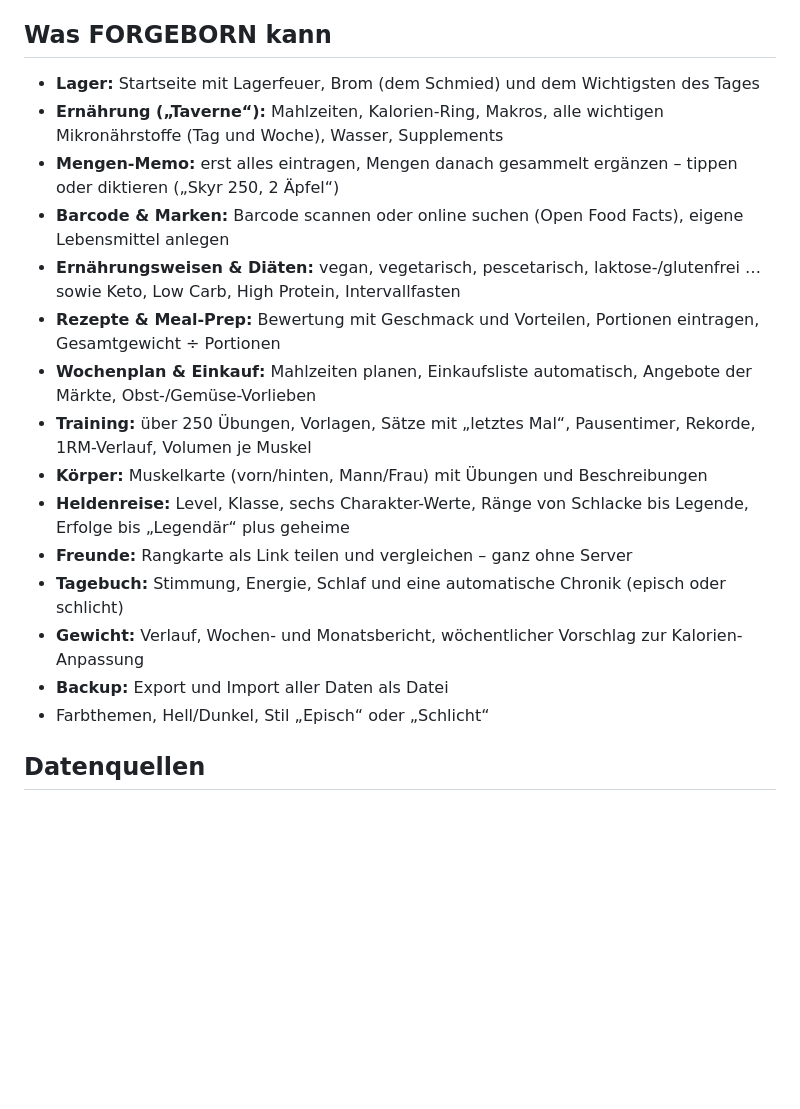
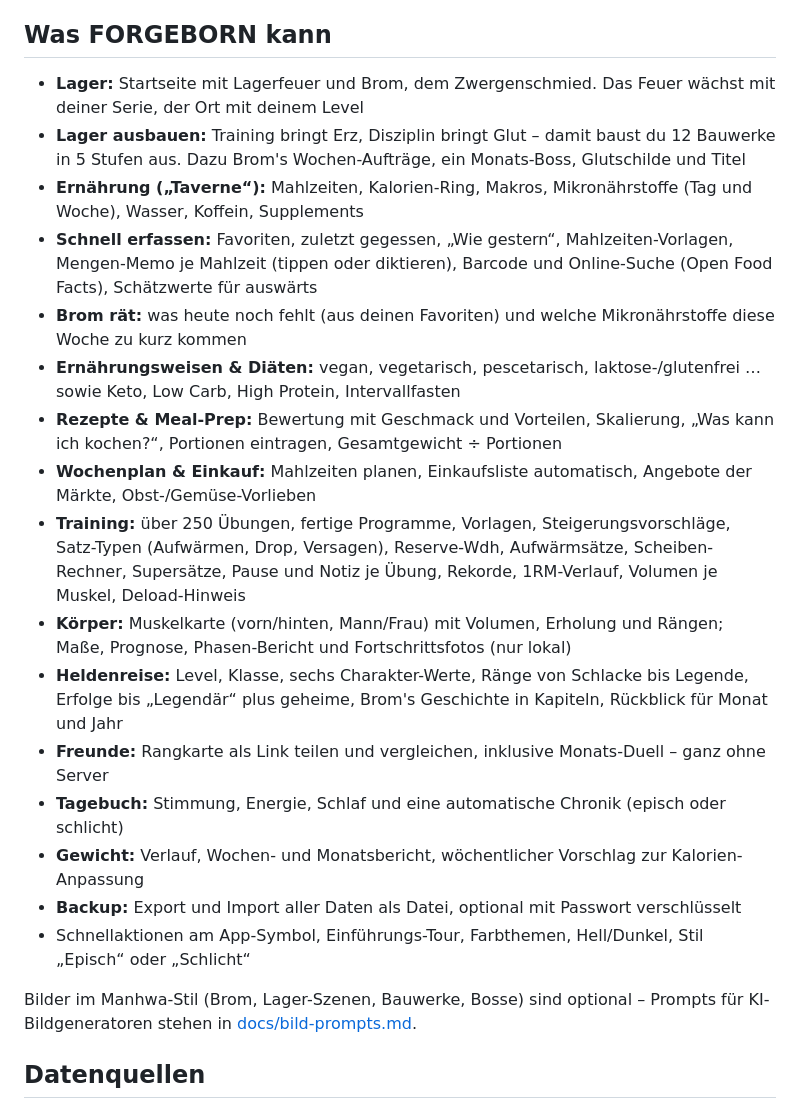
Before and after one commit to ShadowLeywin/ernaehrungsplaner, a Markdown page: README.md, the part around the change. GitHub-like rendering; blank space fills up the shorter version.

Commit message:
README und CLAUDE.md: neuer Funktionsumfang und Datenablage
Co-Authored-By: Claude Opus 5.5 <noreply@anthropic.com>

```diff
--- a/README.md
+++ b/README.md
@@ -8,21 +8,24 @@ Ernährung und Training planen – als Progressive Web App, offline-fähig, komp
 
 ## Was FORGEBORN kann
 
-- **Lager:** Startseite mit Lagerfeuer, Brom (dem Schmied) und dem Wichtigsten des Tages
-- **Ernährung („Taverne“):** Mahlzeiten, Kalorien-Ring, Makros, alle wichtigen Mikronährstoffe (Tag und Woche), Wasser, Supplements
-- **Mengen-Memo:** erst alles eintragen, Mengen danach gesammelt ergänzen – tippen oder diktieren („Skyr 250, 2 Äpfel“)
-- **Barcode & Marken:** Barcode scannen oder online suchen (Open Food Facts), eigene Lebensmittel anlegen
+- **Lager:** Startseite mit Lagerfeuer und Brom, dem Zwergenschmied. Das Feuer wächst mit deiner Serie, der Ort mit deinem Level
+- **Lager ausbauen:** Training bringt Erz, Disziplin bringt Glut – damit baust du 12 Bauwerke in 5 Stufen aus. Dazu Brom's Wochen-Aufträge, ein Monats-Boss, Glutschilde und Titel
+- **Ernährung („Taverne“):** Mahlzeiten, Kalorien-Ring, Makros, Mikronährstoffe (Tag und Woche), Wasser, Koffein, Supplements
+- **Schnell erfassen:** Favoriten, zuletzt gegessen, „Wie gestern“, Mahlzeiten-Vorlagen, Mengen-Memo je Mahlzeit (tippen oder diktieren), Barcode und Online-Suche (Open Food Facts), Schätzwerte für auswärts
+- **Brom rät:** was heute noch fehlt (aus deinen Favoriten) und welche Mikronährstoffe diese Woche zu kurz kommen
 - **Ernährungsweisen & Diäten:** vegan, vegetarisch, pescetarisch, laktose-/glutenfrei … sowie Keto, Low Carb, High Protein, Intervallfasten
-- **Rezepte & Meal-Prep:** Bewertung mit Geschmack und Vorteilen, Portionen eintragen, Gesamtgewicht ÷ Portionen
+- **Rezepte & Meal-Prep:** Bewertung mit Geschmack und Vorteilen, Skalierung, „Was kann ich kochen?“, Portionen eintragen, Gesamtgewicht ÷ Portionen
 - **Wochenplan & Einkauf:** Mahlzeiten planen, Einkaufsliste automatisch, Angebote der Märkte, Obst-/Gemüse-Vorlieben
-- **Training:** über 250 Übungen, Vorlagen, Sätze mit „letztes Mal“, Pausentimer, Rekorde, 1RM-Verlauf, Volumen je Muskel
-- **Körper:** Muskelkarte (vorn/hinten, Mann/Frau) mit Übungen und Beschreibungen
-- **Heldenreise:** Level, Klasse, sechs Charakter-Werte, Ränge von Schlacke bis Legende, Erfolge bis „Legendär“ plus geheime
-- **Freunde:** Rangkarte als Link teilen und vergleichen – ganz ohne Server
+- **Training:** über 250 Übungen, fertige Programme, Vorlagen, Steigerungsvorschläge, Satz-Typen (Aufwärmen, Drop, Versagen), Reserve-Wdh, Aufwärmsätze, Scheiben-Rechner, Supersätze, Pause und Notiz je Übung, Rekorde, 1RM-Verlauf, Volumen je Muskel, Deload-Hinweis
+- **Körper:** Muskelkarte (vorn/hinten, Mann/Frau) mit Volumen, Erholung und Rängen; Maße, Prognose, Phasen-Bericht und Fortschrittsfotos (nur lokal)
+- **Heldenreise:** Level, Klasse, sechs Charakter-Werte, Ränge von Schlacke bis Legende, Erfolge bis „Legendär“ plus geheime, Brom's Geschichte in Kapiteln, Rückblick für Monat und Jahr
+- **Freunde:** Rangkarte als Link teilen und vergleichen, inklusive Monats-Duell – ganz ohne Server
 - **Tagebuch:** Stimmung, Energie, Schlaf und eine automatische Chronik (episch oder schlicht)
 - **Gewicht:** Verlauf, Wochen- und Monatsbericht, wöchentlicher Vorschlag zur Kalorien-Anpassung
-- **Backup:** Export und Import aller Daten als Datei
-- Farbthemen, Hell/Dunkel, Stil „Episch“ oder „Schlicht“
+- **Backup:** Export und Import aller Daten als Datei, optional mit Passwort verschlüsselt
+- Schnellaktionen am App-Symbol, Einführungs-Tour, Farbthemen, Hell/Dunkel, Stil „Episch“ oder „Schlicht“
+
+Bilder im Manhwa-Stil (Brom, Lager-Szenen, Bauwerke, Bosse) sind optional – Prompts für KI-Bildgeneratoren stehen in [docs/bild-prompts.md](docs/bild-prompts.md).
 
 ## Datenquellen
 
```
Also changed, not shown: CLAUDE.md (+10 -3 lines).
